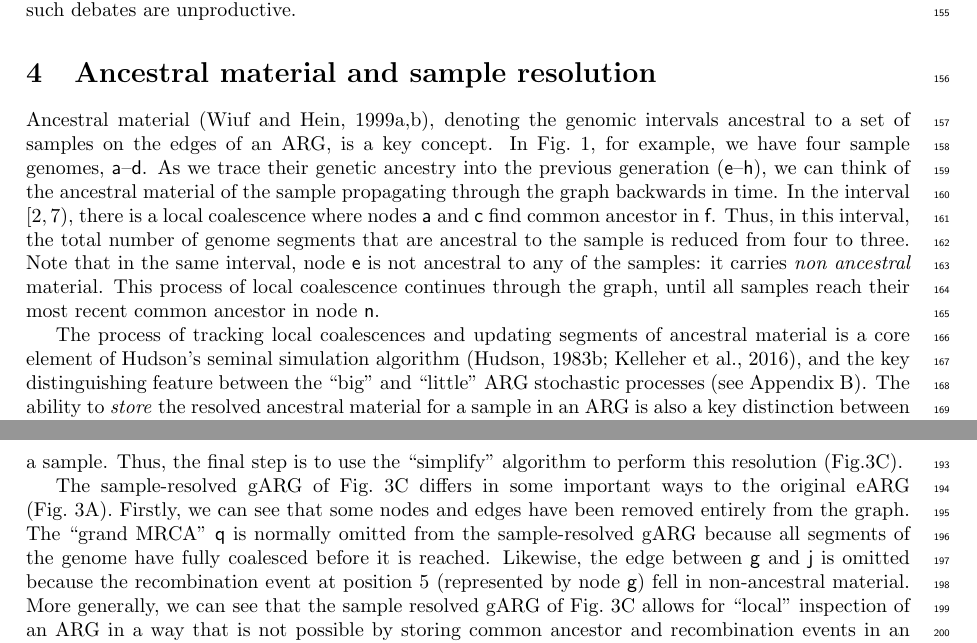
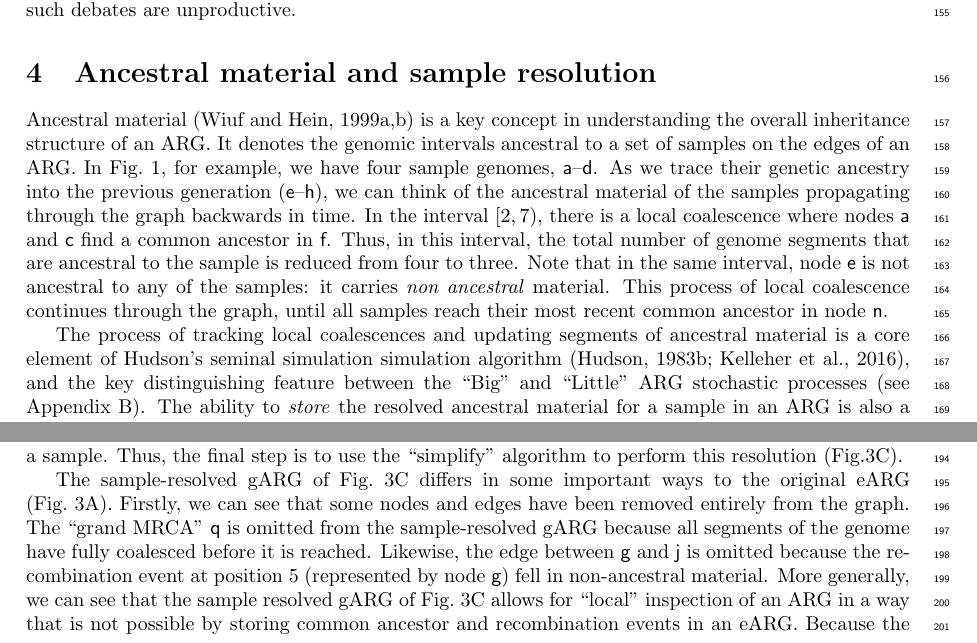
Before and after one commit to tskit-dev/what-is-an-arg-paper, a LaTeX paper (paper.tex): two parts of pages 5 and 6 of 31, joined at a grey line, cut so that both start at the same text. Compiled offline with pdfLaTeX.

Commit message:
Gregor comments
standardise Big and Little ARG

```diff
--- a/paper.tex
+++ b/paper.tex
@@ -792,17 +792,18 @@ are unproductive.
 
 \section{Ancestral material and sample resolution}
 \label{sec-ancestral-material}
-Ancestral material~\citep{wiuf1999ancestry,wiuf1999recombination},
-denoting the genomic intervals ancestral to a set of samples
-on the edges of an ARG, is a key concept. In
-Fig.~\ref{fig-arg-in-pedigree}, for example, we have
+Ancestral material~\citep{wiuf1999ancestry,wiuf1999recombination}
+is a key concept in understanding the overall inheritance structure
+of an ARG. It denotes the genomic intervals ancestral to a set of samples
+on the edges of an ARG.
+In Fig.~\ref{fig-arg-in-pedigree}, for example, we have
 four sample genomes, \noderef{a}--\noderef{d}. As we
 trace their genetic ancestry into the previous generation
 (\noderef{e}--\noderef{h}), we can think of the ancestral
-material of the sample propagating through the graph
+material of the samples propagating through the graph
 backwards in time. In the interval $[2, 7)$, there is a
 local coalescence where nodes \noderef{a} and \noderef{c}
-find common ancestor in \noderef{f}. Thus, in this interval,
+find a common ancestor in \noderef{f}. Thus, in this interval,
 the total number of genome segments that are ancestral to the
 sample is reduced from four to three. Note that in the same
 interval, node \noderef{e} is not ancestral to any
@@ -813,10 +814,10 @@ ancestor in node \noderef{n}.
 
 The process of tracking local coalescences and updating
 segments of ancestral material is a core element of
-Hudson's seminal simulation
+Hudson's seminal simulation simulation
 algorithm~\citep{hudson1983testing,kelleher2016efficient},
 and the key distinguishing feature between the
-``big'' and ``little'' ARG stochastic processes
+``Big'' and ``Little'' ARG stochastic processes
 (see Appendix~\ref{sec-big-and-little-arg}).
 The ability to \emph{store} the resolved ancestral material
 for a sample
@@ -892,7 +893,7 @@ differs in some important ways to the
 original eARG (Fig.~\ref{fig-ancestry-resolution}A).
 Firstly, we can see that some nodes and edges have been removed entirely
 from the graph.
-The ``grand MRCA'' \noderef{q} is normally omitted from the
+The ``grand MRCA'' \noderef{q} is omitted from the
 sample-resolved gARG because all segments of the genome have
 fully coalesced before it is reached. Likewise, the edge
 between \noderef{g} and \noderef{j} is omitted because the recombination
```
Also changed, not shown: paper.tex (26 more changed lines).
